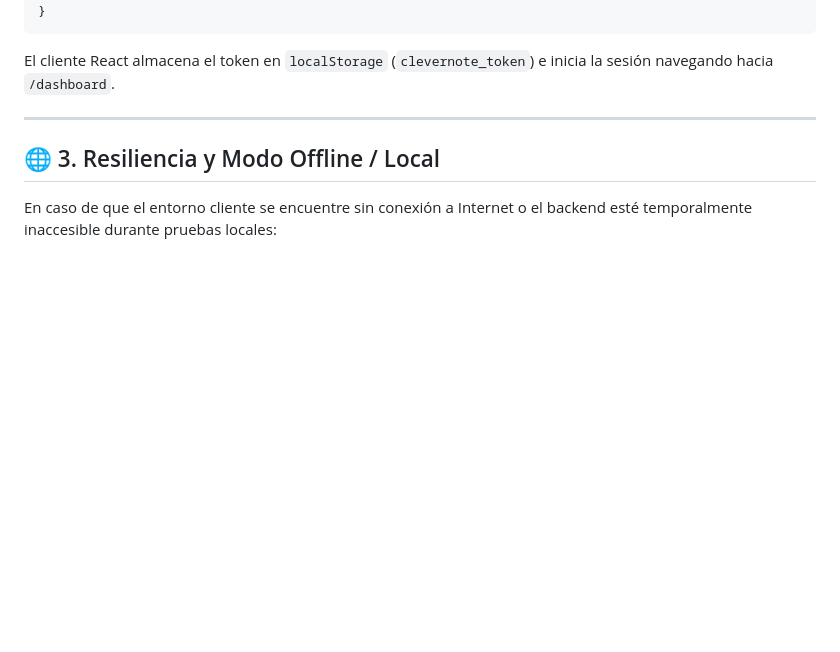
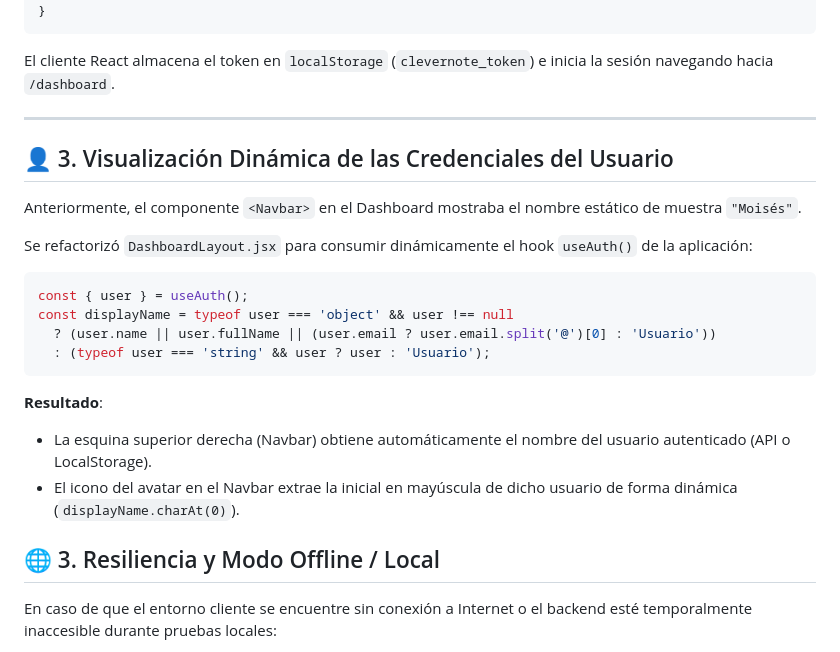
Before and after one commit to AkNdrow/PROYECTO-FINAL-PROGRAMACI-N-WEB, a Markdown page: login_valido.md, the part around the change. GitHub-like rendering; blank space fills up the shorter version.

Commit message:
Actualizar login_valido.md con la prueba de usuario dinamico

````diff
--- a/login_valido.md
+++ b/login_valido.md
@@ -83,6 +83,22 @@ El cliente React almacena el token en `localStorage` (`clevernote_token`) e inic
 
 ---
 
+## 👤 3. Visualización Dinámica de las Credenciales del Usuario
+
+Anteriormente, el componente `<Navbar>` en el Dashboard mostraba el nombre estático de muestra `"Moisés"`.
+
+Se refactorizó `DashboardLayout.jsx` para consumir dinámicamente el hook `useAuth()` de la aplicación:
+```javascript
+const { user } = useAuth();
+const displayName = typeof user === 'object' && user !== null
+  ? (user.name || user.fullName || (user.email ? user.email.split('@')[0] : 'Usuario'))
+  : (typeof user === 'string' && user ? user : 'Usuario');
+```
+
+**Resultado**:
+- La esquina superior derecha (Navbar) obtiene automáticamente el nombre del usuario autenticado (API o LocalStorage).
+- El icono del avatar en el Navbar extrae la inicial en mayúscula de dicho usuario de forma dinámica (`displayName.charAt(0)`).
+
 ## 🌐 3. Resiliencia y Modo Offline / Local
 
 En caso de que el entorno cliente se encuentre sin conexión a Internet o el backend esté temporalmente inaccesible durante pruebas locales:
````
